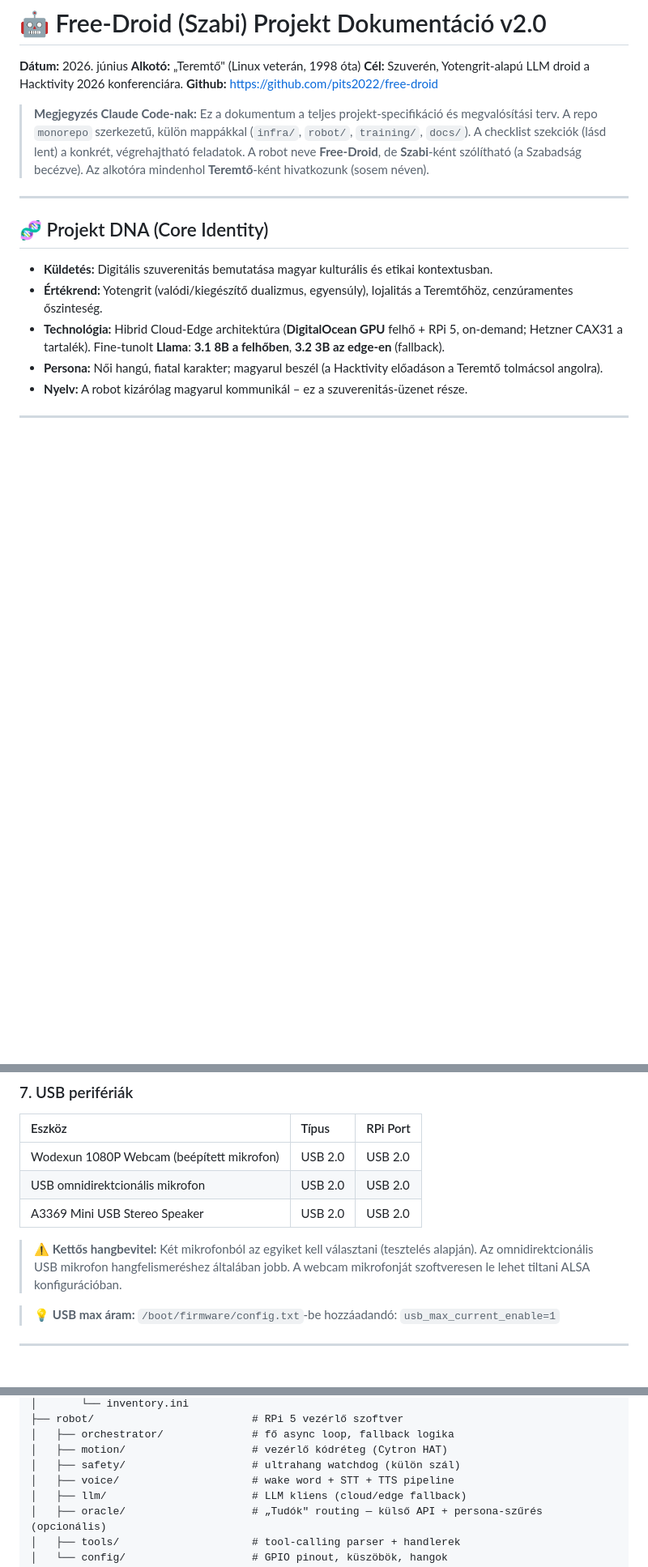
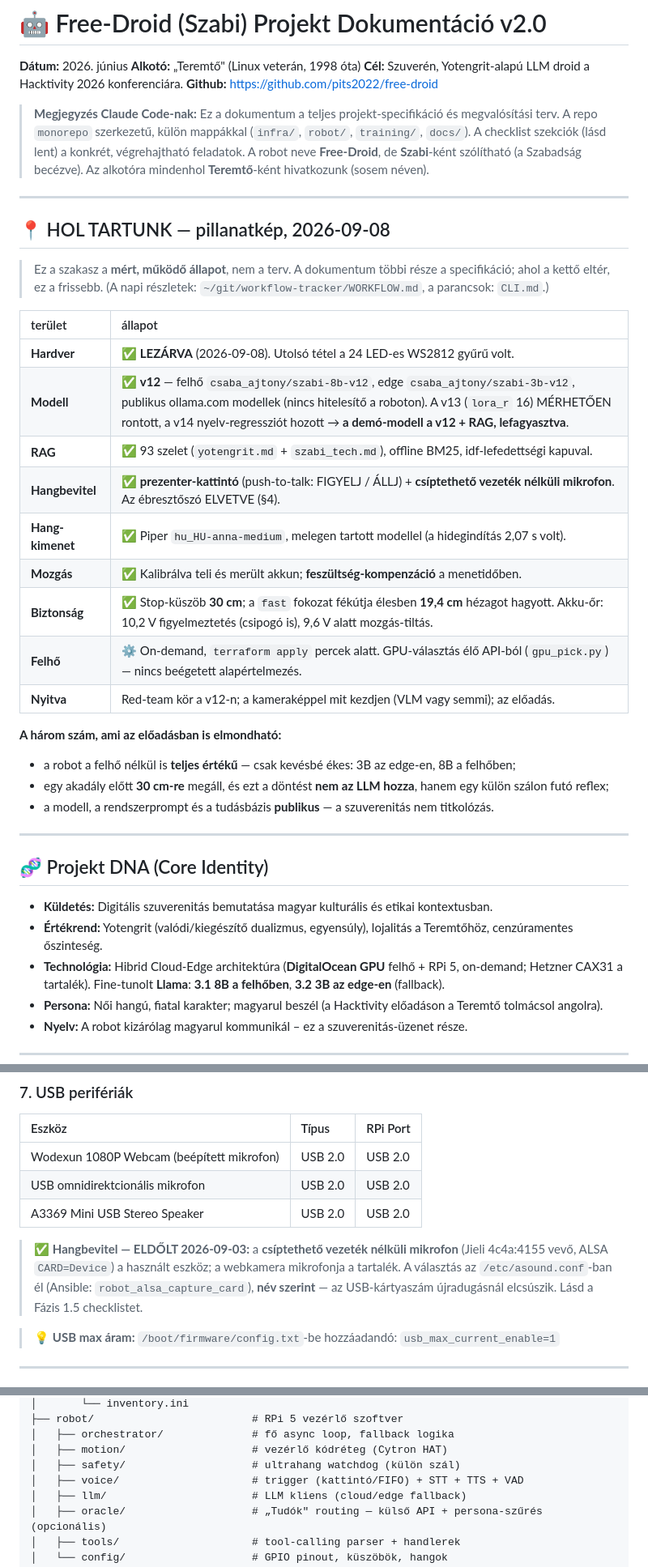
Before and after one commit to pits2022/free-droid, a Markdown page: docs/free-droid.md, 3 parts joined by grey strips. Shown at 81% size. GitHub-like rendering; blank space fills up the shorter version.

```diff
--- a/docs/free-droid.md
+++ b/docs/free-droid.md
@@ -5,6 +5,31 @@
 **Github:** https://github.com/pits2022/free-droid
 
 > **Megjegyzés Claude Code-nak:** Ez a dokumentum a teljes projekt-specifikáció és megvalósítási terv. A repo `monorepo` szerkezetű, külön mappákkal (`infra/`, `robot/`, `training/`, `docs/`). A checklist szekciók (lásd lent) a konkrét, végrehajtható feladatok. A robot neve **Free-Droid**, de **Szabi**-ként szólítható (a Szabadság becézve). Az alkotóra mindenhol **Teremtő**-ként hivatkozunk (sosem néven).
+
+---
+
+## 📍 HOL TARTUNK — pillanatkép, 2026-09-08
+
+> Ez a szakasz a **mért, működő állapot**, nem a terv. A dokumentum többi része a
+> specifikáció; ahol a kettő eltér, ez a frissebb. (A napi részletek:
+> `~/git/workflow-tracker/WORKFLOW.md`, a parancsok: `CLI.md`.)
+
+| terület | állapot |
+| :--- | :--- |
+| **Hardver** | ✅ **LEZÁRVA** (2026-09-08). Utolsó tétel a 24 LED-es WS2812 gyűrű volt. |
+| **Modell** | ✅ **v12** — felhő `csaba_ajtony/szabi-8b-v12`, edge `csaba_ajtony/szabi-3b-v12`, publikus ollama.com modellek (nincs hitelesítő a roboton). A v13 (`lora_r` 16) MÉRHETŐEN rontott, a v14 nyelv-regressziót hozott → **a demó-modell a v12 + RAG, lefagyasztva**. |
+| **RAG** | ✅ 93 szelet (`yotengrit.md` + `szabi_tech.md`), offline BM25, idf-lefedettségi kapuval. |
+| **Hangbevitel** | ✅ **prezenter-kattintó** (push-to-talk: FIGYELJ / ÁLLJ) + **csíptethető vezeték nélküli mikrofon**. Az ébresztőszó ELVETVE (§4). |
+| **Hang-kimenet** | ✅ Piper `hu_HU-anna-medium`, melegen tartott modellel (a hidegindítás 2,07 s volt). |
+| **Mozgás** | ✅ Kalibrálva teli és merült akkun; **feszültség-kompenzáció** a menetidőben. |
+| **Biztonság** | ✅ Stop-küszöb **30 cm**; a `fast` fokozat fékútja élesben **19,4 cm** hézagot hagyott. Akku-őr: 10,2 V figyelmeztetés (csipogó is), 9,6 V alatt mozgás-tiltás. |
+| **Felhő** | ⚙️ On-demand, `terraform apply` percek alatt. GPU-választás élő API-ból (`gpu_pick.py`) — nincs beégetett alapértelmezés. |
+| **Nyitva** | Red-team kör a v12-n; a kameraképpel mit kezdjen (VLM vagy semmi); az előadás. |
+
+**A három szám, ami az előadásban is elmondható:**
+* a robot a felhő nélkül is **teljes értékű** — csak kevésbé ékes: 3B az edge-en, 8B a felhőben;
+* egy akadály előtt **30 cm-re** megáll, és ezt a döntést **nem az LLM hozza**, hanem egy külön szálon futó reflex;
+* a modell, a rendszerprompt és a tudásbázis **publikus** — a szuverenitás nem titkolózás.
 
 ---
 
@@ -488,7 +513,10 @@ függvény, hardver nélkül tesztelt). Bring-up: `uv run python scripts/led_tes
 | USB omnidirektcionális mikrofon | USB 2.0 | USB 2.0 |
 | A3369 Mini USB Stereo Speaker | USB 2.0 | USB 2.0 |
 
-> ⚠️ **Kettős hangbevitel:** Két mikrofonból az egyiket kell választani (tesztelés alapján). Az omnidirektcionális USB mikrofon hangfelismeréshez általában jobb. A webcam mikrofonját szoftveresen le lehet tiltani ALSA konfigurációban.
+> ✅ **Hangbevitel — ELDŐLT 2026-09-03:** a **csíptethető vezeték nélküli mikrofon**
+> (Jieli 4c4a:4155 vevő, ALSA `CARD=Device`) a használt eszköz; a webkamera mikrofonja a
+> tartalék. A választás az `/etc/asound.conf`-ban él (Ansible: `robot_alsa_capture_card`),
+> **név szerint** — az USB-kártyaszám újradugásnál elcsúszik. Lásd a Fázis 1.5 checklistet.
 
 > 💡 **USB max áram:** `/boot/firmware/config.txt`-be hozzáadandó: `usb_max_current_enable=1`
 
@@ -855,7 +913,7 @@ free-droid/
 │   ├── orchestrator/              # fő async loop, fallback logika
 │   ├── motion/                    # vezérlő kódréteg (Cytron HAT)
 │   ├── safety/                    # ultrahang watchdog (külön szál)
-│   ├── voice/                     # wake word + STT + TTS pipeline
+│   ├── voice/                     # trigger (kattintó/FIFO) + STT + TTS + VAD
 │   ├── llm/                       # LLM kliens (cloud/edge fallback)
 │   ├── oracle/                    # „Tudók" routing — külső API + persona-szűrés (opcionális)
 │   ├── tools/                     # tool-calling parser + handlerek
```
Also changed, not shown: other parts of docs/free-droid.md (+61 -11 lines), CLAUDE.md (+1 -1 lines).
